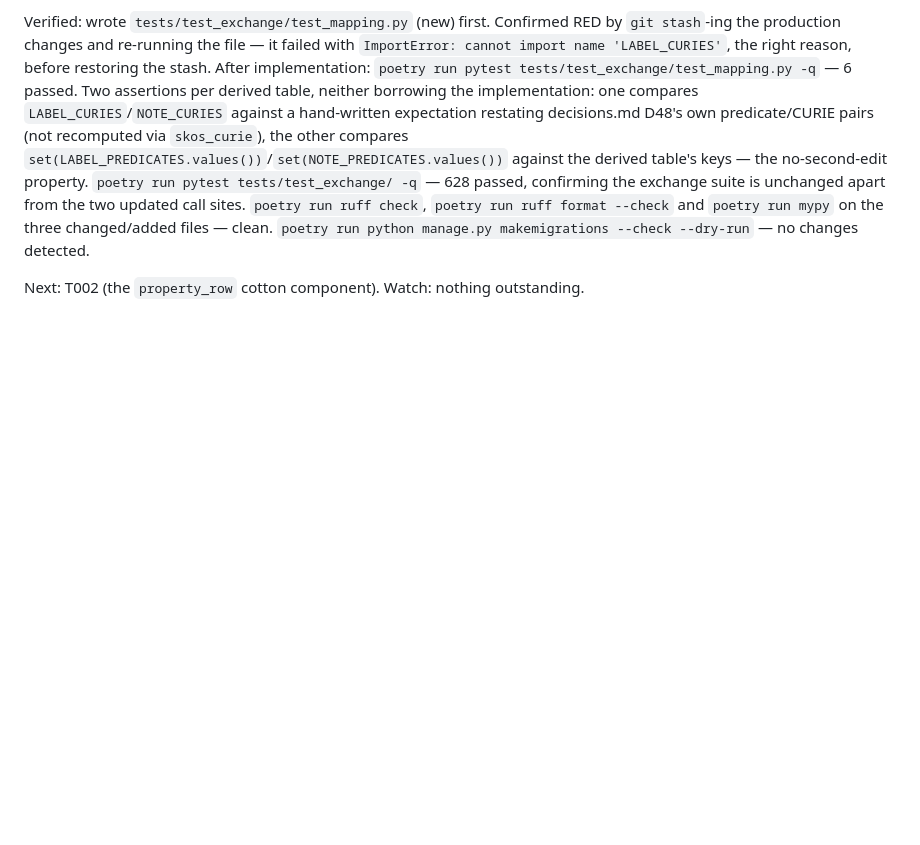
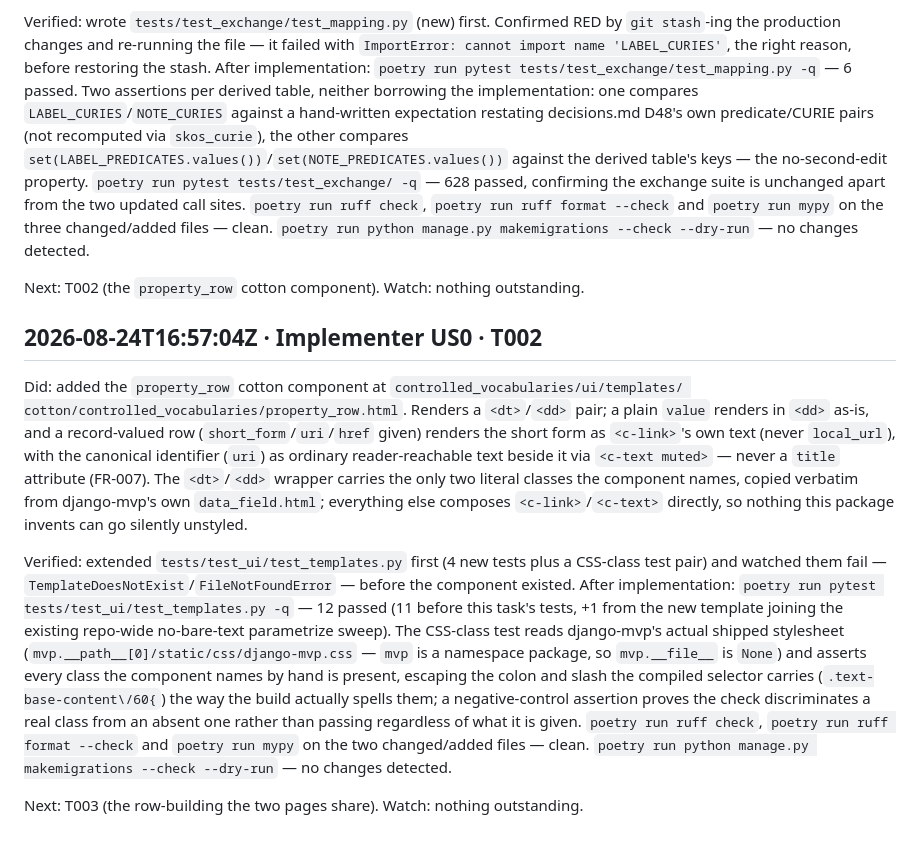
Before and after one commit to SamuelJennings/django-controlled-vocabularies, a Markdown page: specs/015-read-single-record/progress.md, the part around the change. GitHub-like rendering; blank space fills up the shorter version.

Commit message:
T002: progress log entry

```diff
--- a/specs/015-read-single-record/progress.md
+++ b/specs/015-read-single-record/progress.md
@@ -54,3 +54,32 @@ manage.py makemigrations --check --dry-run` — no changes detected.
 
 Next: T002 (the `property_row` cotton component).
 Watch: nothing outstanding.
+
+## 2026-08-24T16:57:04Z · Implementer US0 · T002
+
+Did: added the `property_row` cotton component at `controlled_vocabularies/ui/templates/
+cotton/controlled_vocabularies/property_row.html`. Renders a `<dt>`/`<dd>` pair; a plain
+`value` renders in `<dd>` as-is, and a record-valued row (`short_form`/`uri`/`href` given)
+renders the short form as `<c-link>`'s own text (never `local_url`), with the canonical
+identifier (`uri`) as ordinary reader-reachable text beside it via `<c-text muted>` —
+never a `title` attribute (FR-007). The `<dt>`/`<dd>` wrapper carries the only two literal
+classes the component names, copied verbatim from django-mvp's own `data_field.html`;
+everything else composes `<c-link>`/`<c-text>` directly, so nothing this package invents
+can go silently unstyled.
+
+Verified: extended `tests/test_ui/test_templates.py` first (4 new tests plus a CSS-class
+test pair) and watched them fail — `TemplateDoesNotExist`/`FileNotFoundError` — before the
+component existed. After implementation: `poetry run pytest tests/test_ui/test_templates.py
+-q` — 12 passed (11 before this task's tests, +1 from the new template joining the
+existing repo-wide no-bare-text parametrize sweep). The CSS-class test reads django-mvp's
+actual shipped stylesheet (`mvp.__path__[0]/static/css/django-mvp.css` — `mvp` is a
+namespace package, so `mvp.__file__` is `None`) and asserts every class the component
+names by hand is present, escaping the colon and slash the compiled selector carries
+(`.text-base-content\/60{`) the way the build actually spells them; a negative-control
+assertion proves the check discriminates a real class from an absent one rather than
+passing regardless of what it is given. `poetry run ruff check`, `poetry run ruff format
+--check` and `poetry run mypy` on the two changed/added files — clean. `poetry run python
+manage.py makemigrations --check --dry-run` — no changes detected.
+
+Next: T003 (the row-building the two pages share).
+Watch: nothing outstanding.
```
